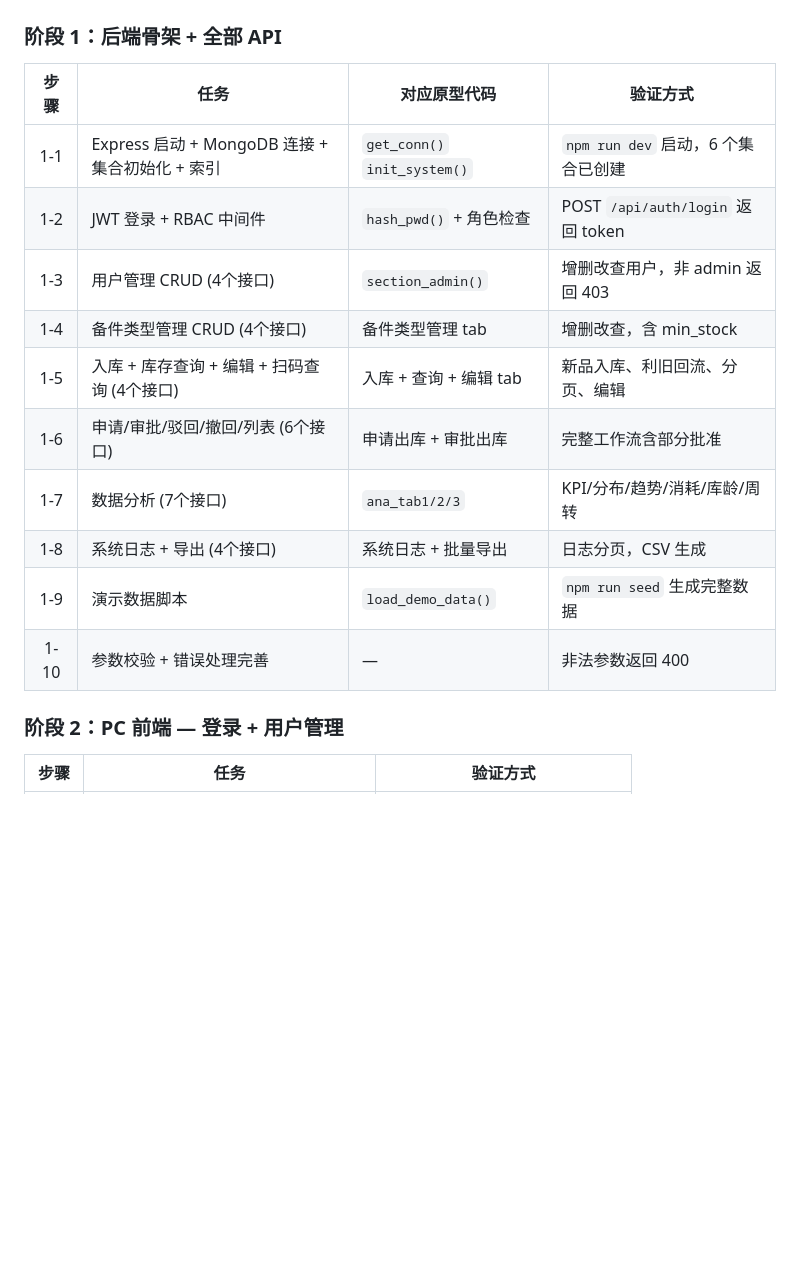
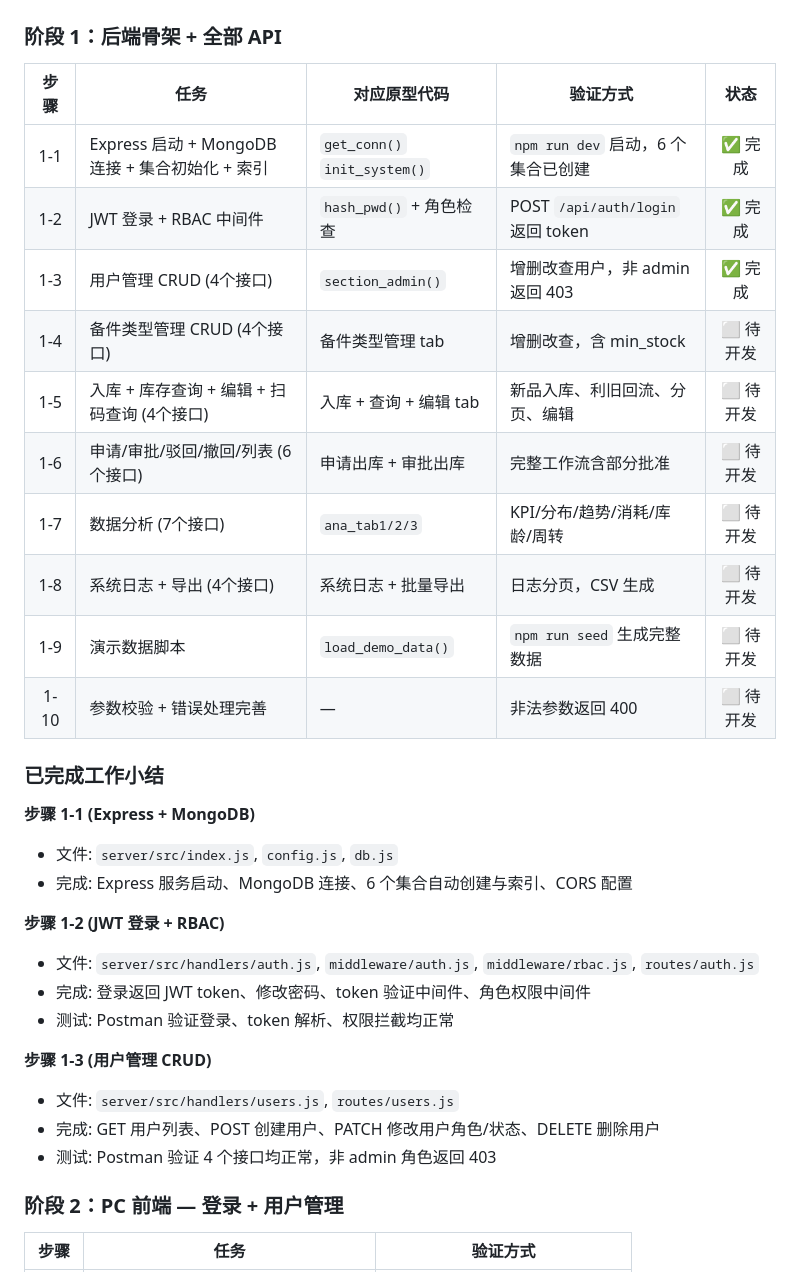
Before and after one commit to ltc77791/791testing, a Markdown page: DEVELOPMENT_PLAN.md, the part around the change. GitHub-like rendering; blank space fills up the shorter version.

Commit message:
docs: 更新开发计划 - 标记步骤 1-1/1-2/1-3 为已完成
- 为阶段 1 表格增加「状态」列，标记 1-1~1-3 为 ✅ 完成
- 新增「已完成工作小结」章节，记录每步的文件清单和测试结果
- 步骤 1-4~1-10 标记为 ⬜ 待开发

https://claude.ai/code/session_0149rJLq1Ut9438Lt9depSdx

```diff
--- a/DEVELOPMENT_PLAN.md
+++ b/DEVELOPMENT_PLAN.md
@@ -250,18 +250,34 @@ E:\Testing\791\
 
 ### 阶段 1：后端骨架 + 全部 API
 
-| 步骤 | 任务 | 对应原型代码 | 验证方式 |
-|:----:|------|-------------|---------|
-| 1-1 | Express 启动 + MongoDB 连接 + 集合初始化 + 索引 | `get_conn()` `init_system()` | `npm run dev` 启动，6 个集合已创建 |
-| 1-2 | JWT 登录 + RBAC 中间件 | `hash_pwd()` + 角色检查 | POST `/api/auth/login` 返回 token |
-| 1-3 | 用户管理 CRUD (4个接口) | `section_admin()` | 增删改查用户，非 admin 返回 403 |
-| 1-4 | 备件类型管理 CRUD (4个接口) | 备件类型管理 tab | 增删改查，含 min_stock |
-| 1-5 | 入库 + 库存查询 + 编辑 + 扫码查询 (4个接口) | 入库 + 查询 + 编辑 tab | 新品入库、利旧回流、分页、编辑 |
-| 1-6 | 申请/审批/驳回/撤回/列表 (6个接口) | 申请出库 + 审批出库 | 完整工作流含部分批准 |
-| 1-7 | 数据分析 (7个接口) | `ana_tab1/2/3` | KPI/分布/趋势/消耗/库龄/周转 |
-| 1-8 | 系统日志 + 导出 (4个接口) | 系统日志 + 批量导出 | 日志分页，CSV 生成 |
-| 1-9 | 演示数据脚本 | `load_demo_data()` | `npm run seed` 生成完整数据 |
-| 1-10 | 参数校验 + 错误处理完善 | — | 非法参数返回 400 |
+| 步骤 | 任务 | 对应原型代码 | 验证方式 | 状态 |
+|:----:|------|-------------|---------|:----:|
+| 1-1 | Express 启动 + MongoDB 连接 + 集合初始化 + 索引 | `get_conn()` `init_system()` | `npm run dev` 启动，6 个集合已创建 | ✅ 完成 |
+| 1-2 | JWT 登录 + RBAC 中间件 | `hash_pwd()` + 角色检查 | POST `/api/auth/login` 返回 token | ✅ 完成 |
+| 1-3 | 用户管理 CRUD (4个接口) | `section_admin()` | 增删改查用户，非 admin 返回 403 | ✅ 完成 |
+| 1-4 | 备件类型管理 CRUD (4个接口) | 备件类型管理 tab | 增删改查，含 min_stock | ⬜ 待开发 |
+| 1-5 | 入库 + 库存查询 + 编辑 + 扫码查询 (4个接口) | 入库 + 查询 + 编辑 tab | 新品入库、利旧回流、分页、编辑 | ⬜ 待开发 |
+| 1-6 | 申请/审批/驳回/撤回/列表 (6个接口) | 申请出库 + 审批出库 | 完整工作流含部分批准 | ⬜ 待开发 |
+| 1-7 | 数据分析 (7个接口) | `ana_tab1/2/3` | KPI/分布/趋势/消耗/库龄/周转 | ⬜ 待开发 |
+| 1-8 | 系统日志 + 导出 (4个接口) | 系统日志 + 批量导出 | 日志分页，CSV 生成 | ⬜ 待开发 |
+| 1-9 | 演示数据脚本 | `load_demo_data()` | `npm run seed` 生成完整数据 | ⬜ 待开发 |
+| 1-10 | 参数校验 + 错误处理完善 | — | 非法参数返回 400 | ⬜ 待开发 |
+
+### 已完成工作小结
+
+**步骤 1-1 (Express + MongoDB)**
+- 文件: `server/src/index.js`, `config.js`, `db.js`
+- 完成: Express 服务启动、MongoDB 连接、6 个集合自动创建与索引、CORS 配置
+
+**步骤 1-2 (JWT 登录 + RBAC)**
+- 文件: `server/src/handlers/auth.js`, `middleware/auth.js`, `middleware/rbac.js`, `routes/auth.js`
+- 完成: 登录返回 JWT token、修改密码、token 验证中间件、角色权限中间件
+- 测试: Postman 验证登录、token 解析、权限拦截均正常
+
+**步骤 1-3 (用户管理 CRUD)**
+- 文件: `server/src/handlers/users.js`, `routes/users.js`
+- 完成: GET 用户列表、POST 创建用户、PATCH 修改用户角色/状态、DELETE 删除用户
+- 测试: Postman 验证 4 个接口均正常，非 admin 角色返回 403
 
 ### 阶段 2：PC 前端 — 登录 + 用户管理
 
```
